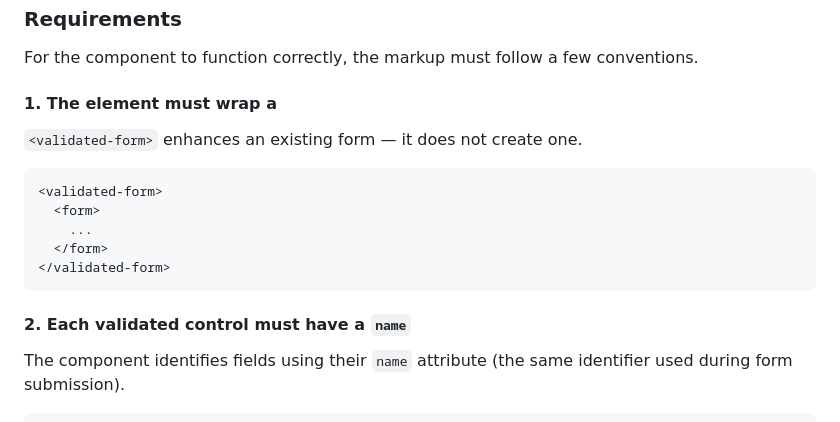
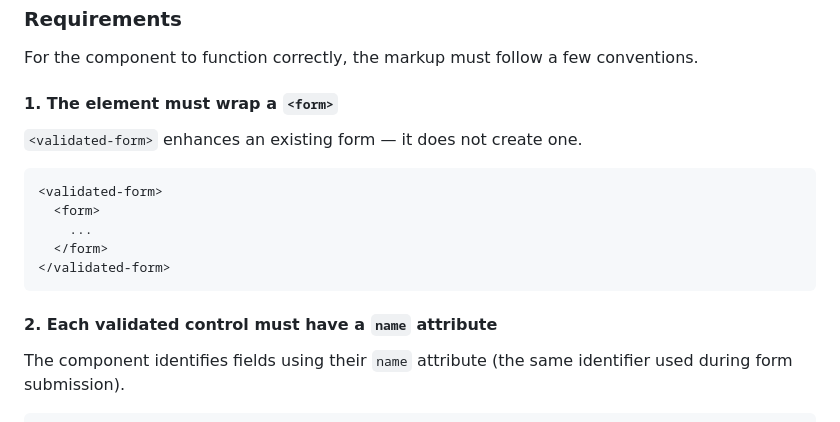
Before and after one commit to georapbox/validated-form, a Markdown page: README.md, the part around the change. GitHub-like rendering.

Commit message:
Fix formatting

````diff
--- a/README.md
+++ b/README.md
@@ -66,7 +66,7 @@ import './node_modules/@georapbox/validated-form/dist/validated-form.js';
 
 For the component to function correctly, the markup must follow a few conventions.
 
-#### 1. The element must wrap a <form>
+#### 1. The element must wrap a `<form>`
 
 `<validated-form>` enhances an existing form — it does not create one.
 
@@ -78,7 +78,7 @@ For the component to function correctly, the markup must follow a few convention
 </validated-form>
 ```
 
-#### 2. Each validated control must have a `name`
+#### 2. Each validated control must have a `name` attribute
 
 The component identifies fields using their `name` attribute (the same identifier used during form submission).
 
````
